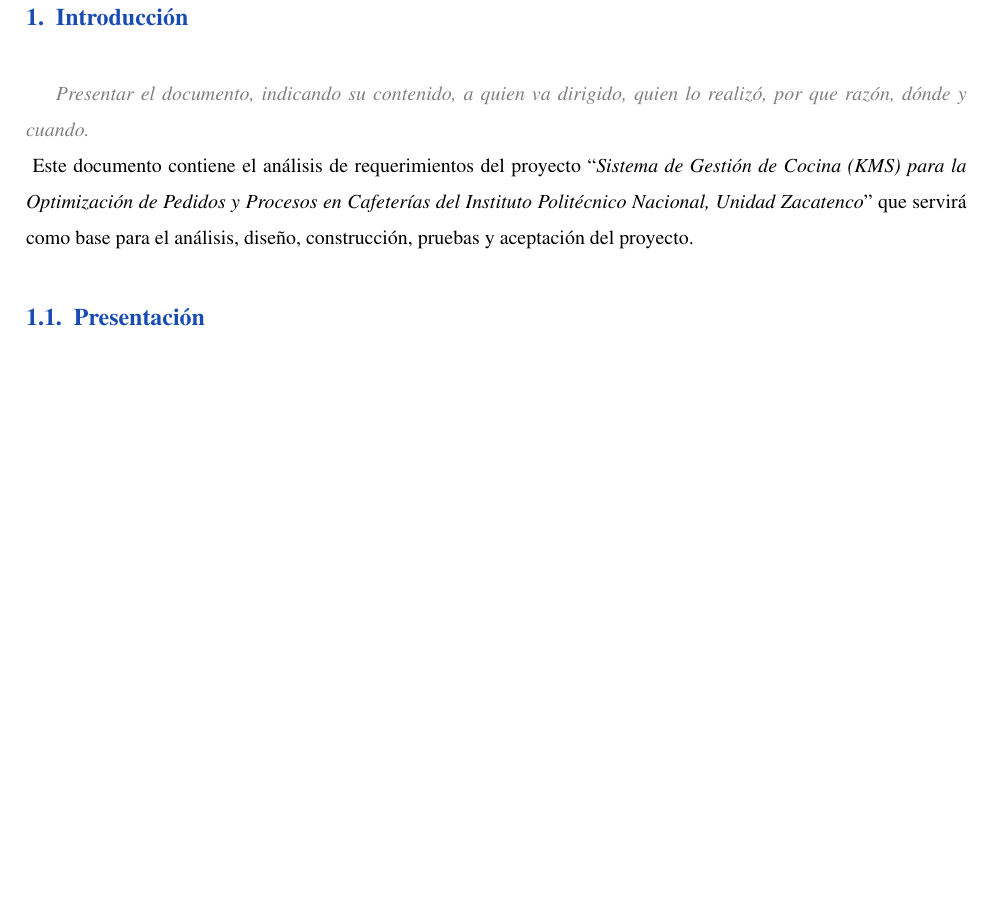
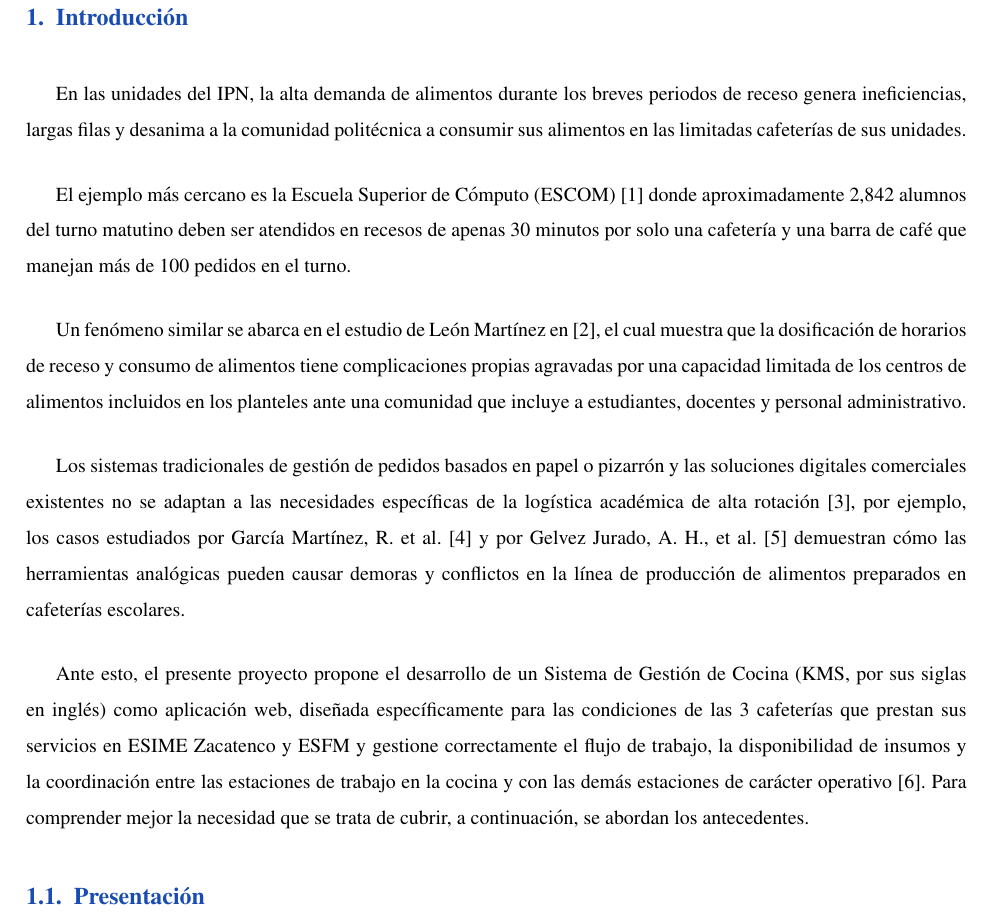
Before and after one commit to BraveHunt25/trabajo_terminal_2026-2027, a LaTeX thesis (CDT-Analysis/proyecto.tex, which reads CDT-Analysis/1introduccion.tex): part of page 15 of 43, cut so that both start at the same text, the shorter picture padded with empty space. Compiled offline with pdfLaTeX.

Commit message:
feat: expand introduction with context on food service inefficiencies and project proposal for kitchen management system

```diff
--- a/CDT-Analysis/1introduccion.tex
+++ b/CDT-Analysis/1introduccion.tex
@@ -3,13 +3,16 @@
 %=========================================================
 \chapter{Introducción}
 
+En las unidades del IPN, la alta demanda de alimentos durante los breves periodos de receso genera ineficiencias, largas filas y desanima a la comunidad politécnica a consumir sus alimentos en las limitadas cafeterías de sus unidades.
 
-\cdtInstrucciones{
-	Presentar el documento, indicando su contenido, a quien va dirigido, quien lo realizó, por que razón, dónde y cuando. \\
-}
-	Este documento contiene el análisis de requerimientos del proyecto ``{\em \Proyecto}'' que servirá como base para el análisis, diseño, construcción, pruebas y aceptación del proyecto.
+El ejemplo más cercano es la Escuela Superior de Cómputo (ESCOM) [1] donde aproximadamente 2,842 alumnos del turno matutino deben ser atendidos en recesos de apenas 30 minutos por solo una cafetería y una barra de café que manejan más de 100 pedidos en el turno.
 
-%---------------------------------------------------------
+Un fenómeno similar se abarca en el estudio de León Martínez en [2], el cual muestra que la dosificación de horarios de receso y consumo de alimentos tiene complicaciones propias agravadas por una capacidad limitada de los centros de alimentos incluidos en los planteles ante una comunidad que incluye a estudiantes, docentes y personal administrativo.
+
+Los sistemas tradicionales de gestión de pedidos basados en papel o pizarrón y las soluciones digitales comerciales existentes no se adaptan a las necesidades específicas de la logística académica de alta rotación [3], por ejemplo, los casos estudiados por García Martínez, R. et al. [4] y por Gelvez Jurado, A. H., et al. [5] demuestran cómo las herramientas analógicas pueden causar demoras y conflictos en la línea de producción de alimentos preparados en cafeterías escolares.
+
+Ante esto, el presente proyecto propone el desarrollo de un Sistema de Gestión de Cocina (KMS, por sus siglas en inglés) como aplicación web, diseñada específicamente para las condiciones de las 3 cafeterías que prestan sus servicios en ESIME Zacatenco y ESFM y gestione correctamente el flujo de trabajo, la disponibilidad de insumos y la coordinación entre las estaciones de trabajo en la cocina y con las demás estaciones de carácter operativo [6]. Para comprender mejor la necesidad que se trata de cubrir, a continuación, se abordan los antecedentes.
+
 \section{Presentación}
 
 
```
